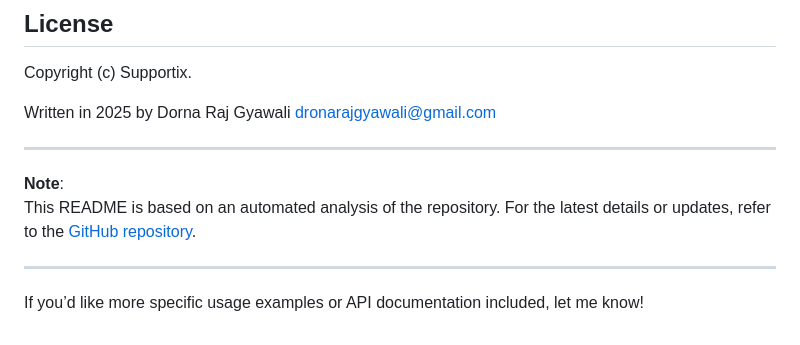
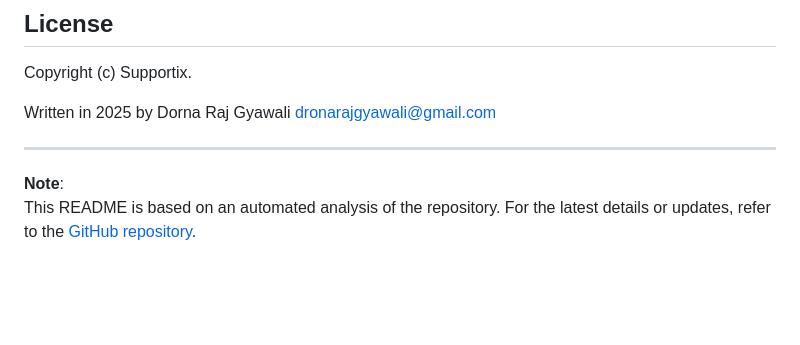
Before and after one commit to drona-gyawali/Supportix, a Markdown page: README.md, the part around the change. GitHub-like rendering; blank space fills up the shorter version.

```diff
--- a/README.md
+++ b/README.md
@@ -176,7 +176,3 @@ Written in 2025 by Dorna Raj Gyawali <dronarajgyawali@gmail.com>
 
 **Note**:
 This README is based on an automated analysis of the repository. For the latest details or updates, refer to the [GitHub repository](https://github.com/drona-gyawali/Supportix).
-
----
-
-If you’d like more specific usage examples or API documentation included, let me know!
```
